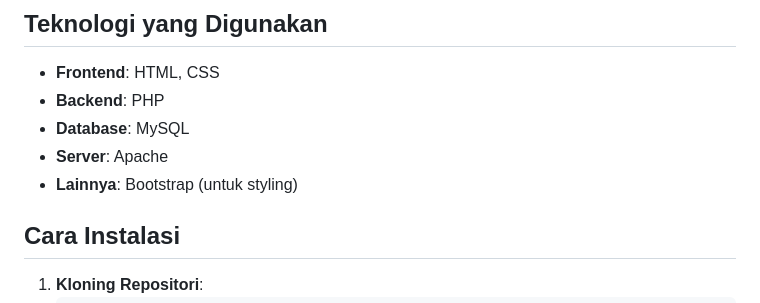
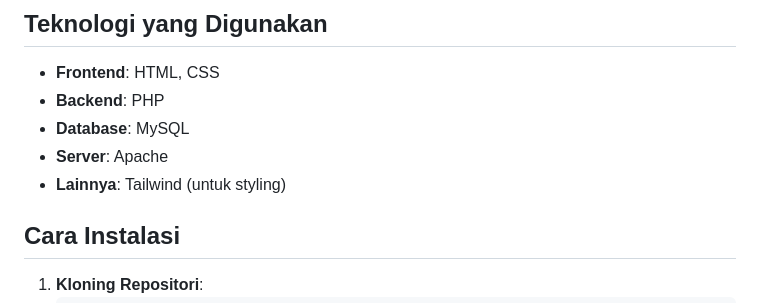
Before and after one commit to Idheid/Kel8_Penko, a Markdown page: README.MD, the part around the change. Drawn GitHub-style.

```diff
--- a/README.MD
+++ b/README.MD
@@ -18,7 +18,7 @@ Sistem ini bertujuan menciptakan alur pengajuan dan distribusi ATK yang tertib,
 - **Backend**: PHP
 - **Database**: MySQL
 - **Server**: Apache
-- **Lainnya**: Bootstrap (untuk styling)
+- **Lainnya**: Tailwind (untuk styling)
 
 
 ## Cara Instalasi
```
